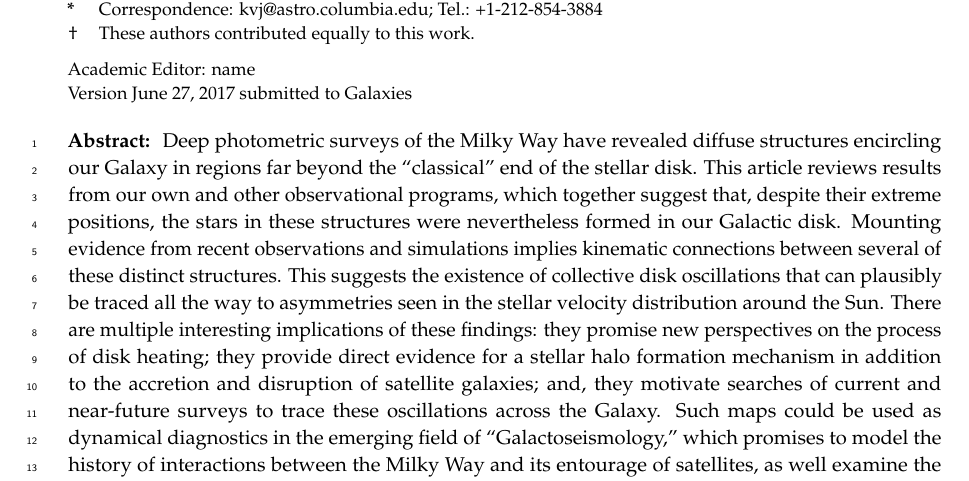
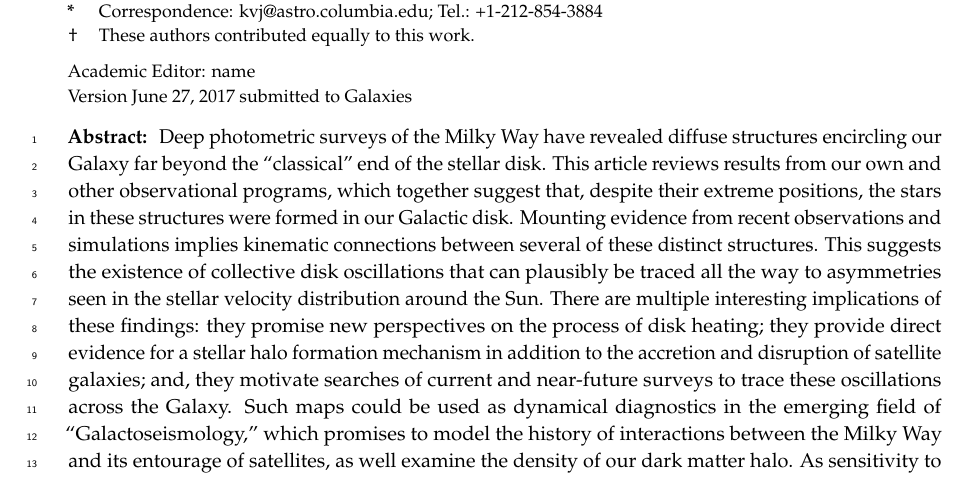
Before and after one commit to adrn/galactoseismology-review, a LaTeX paper (paper/paper.tex): part of page 1 of 19, cut so that both start at the same text. Compiled offline with pdfLaTeX.

Commit message:
abstract

```diff
--- a/paper/paper.tex
+++ b/paper/paper.tex
@@ -115,9 +115,8 @@ $^{6}$ \quad Sydney Institute for Astronomy, School of Physics, University of Sy
 \abstract{
 %A single paragraph of about 200 words maximum. 1) Background: Place the question addressed in a broad context and highlight the purpose of the study; 2) Methods: Describe briefly the main methods or treatments applied; 3) Results: Summarize the article's main findings; and 4) Conclusion: Indicate the main conclusions or interpretations. The abstract should be an objective representation of the article, it must not contain results which are not presented and substantiated in the main text and should not exaggerate the main conclusions.
 Deep photometric surveys of the Milky Way have revealed diffuse structures
-encircling our Galaxy in regions far beyond the ``classical'' end of the
-stellar disk.
-This article reviews results from our own and other observational programs, which together suggest that, despite their extreme positions, the stars in these structures were nevertheless formed in our Galactic disk.
+encircling our Galaxy far beyond the ``classical'' end of the stellar disk.
+This article reviews results from our own and other observational programs, which together suggest that, despite their extreme positions, the stars in these structures were formed in our Galactic disk.
 Mounting evidence from recent observations and simulations implies kinematic connections between several of these distinct structures.
 This suggests the existence of collective disk oscillations that can plausibly be traced all the way to asymmetries seen in the stellar velocity distribution around the Sun.
 There are multiple interesting implications of these findings:
```
